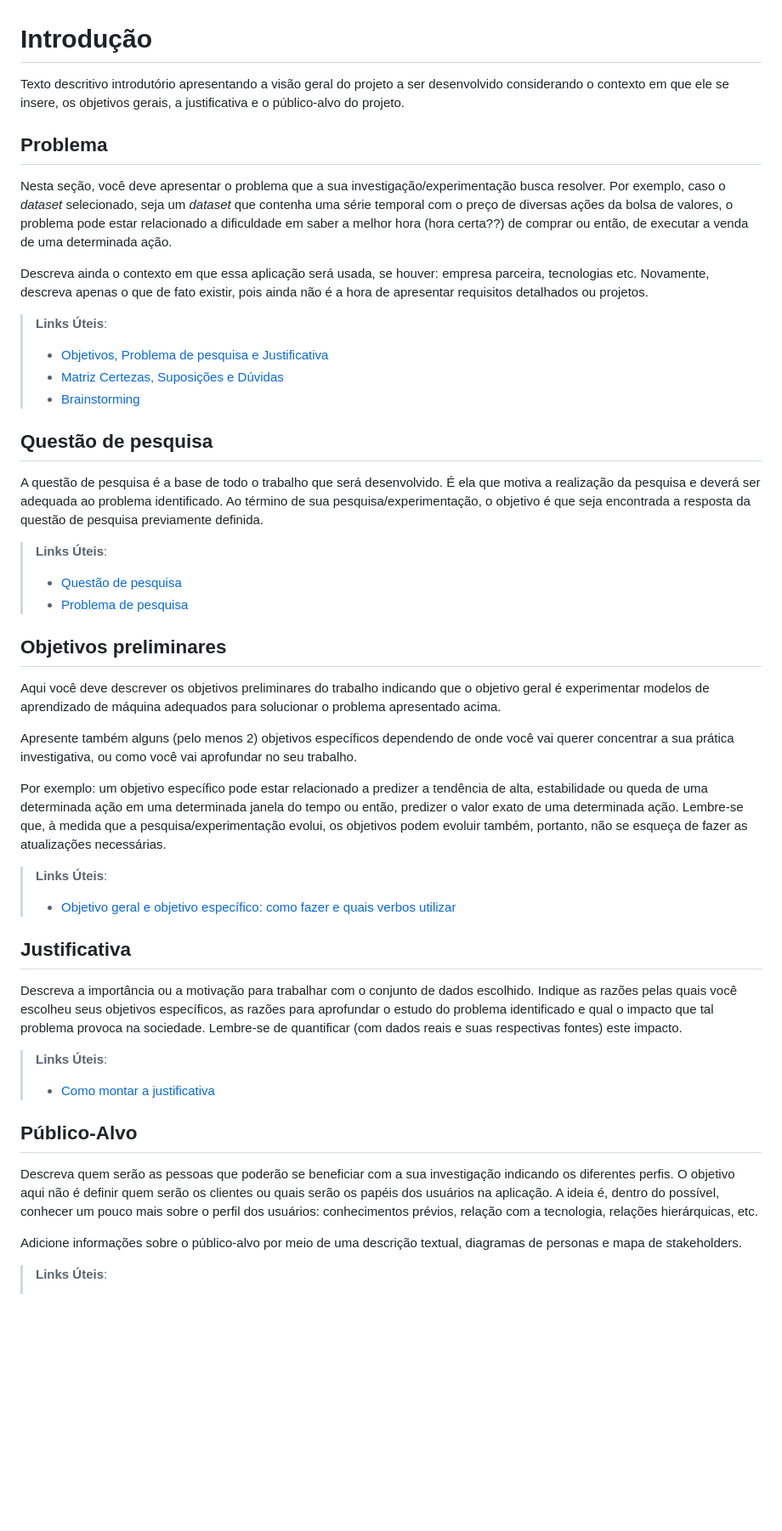
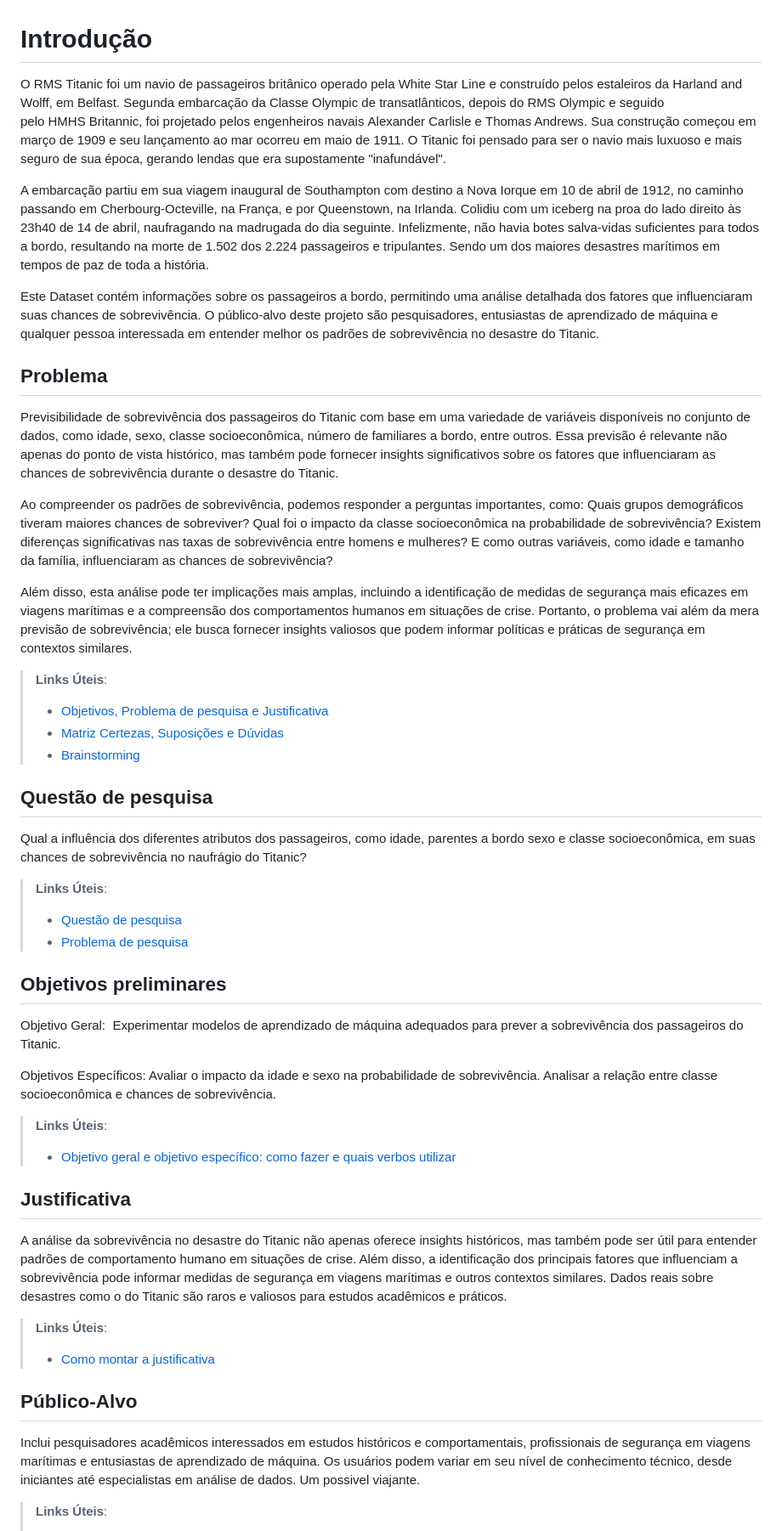
Before and after one commit to ICEI-PUC-Minas-PMV-SI/pmv-si-2024-1-pe7-t1-titanicsurvivalprediction_ex7-g1, a Markdown page: docs/contexto.md, the part around one of its changes. Shown at 85% size. Drawn GitHub-style; blank space fills up the shorter version.

Commit message:
ccr-et1 Migração das informações do Mural

```diff
--- a/docs/contexto.md
+++ b/docs/contexto.md
@@ -1,12 +1,19 @@
 # Introdução
 
-Texto descritivo introdutório apresentando a visão geral do projeto a ser desenvolvido considerando o contexto em que ele se insere, os objetivos gerais, a justificativa e o público-alvo do projeto.
+O RMS Titanic foi um navio de passageiros britânico operado pela White Star Line e construído pelos estaleiros da Harland and Wolff, em Belfast. Segunda embarcação da Classe Olympic de transatlânticos, depois do RMS Olympic e seguido pelo HMHS Britannic, foi projetado pelos engenheiros navais Alexander Carlisle e Thomas Andrews. Sua construção começou em março de 1909 e seu lançamento ao mar ocorreu em maio de 1911. O Titanic foi pensado para ser o navio mais luxuoso e mais seguro de sua época, gerando lendas que era supostamente "inafundável".
+
+A embarcação partiu em sua viagem inaugural de Southampton com destino a Nova Iorque em 10 de abril de 1912, no caminho passando em Cherbourg-Octeville, na França, e por Queenstown, na Irlanda. Colidiu com um iceberg na proa do lado direito às 23h40 de 14 de abril, naufragando na madrugada do dia seguinte.
+Infelizmente, não havia botes salva-vidas suficientes para todos a bordo, resultando na morte de 1.502 dos 2.224 passageiros e tripulantes. Sendo um dos maiores desastres marítimos em tempos de paz de toda a história.
+
+Este Dataset contém informações sobre os passageiros a bordo, permitindo uma análise detalhada dos fatores que influenciaram suas chances de sobrevivência. O público-alvo deste projeto são pesquisadores, entusiastas de aprendizado de máquina e qualquer pessoa interessada em entender melhor os padrões de sobrevivência no desastre do Titanic.
 
 ## Problema
 
-Nesta seção, você deve apresentar o problema que a sua investigação/experimentação busca resolver. Por exemplo, caso o _dataset_ selecionado, seja um _dataset_ que contenha uma série temporal com o preço de diversas ações da bolsa de valores, o problema pode estar relacionado a dificuldade em saber a melhor hora (hora certa??) de comprar ou então, de executar a venda de uma determinada ação.
+Previsibilidade de sobrevivência dos passageiros do Titanic com base em uma variedade de variáveis disponíveis no conjunto de dados, como idade, sexo, classe socioeconômica, número de familiares a bordo, entre outros. Essa previsão é relevante não apenas do ponto de vista histórico, mas também pode fornecer insights significativos sobre os fatores que influenciaram as chances de sobrevivência durante o desastre do Titanic.
 
-Descreva ainda o contexto em que essa aplicação será usada, se houver: empresa parceira, tecnologias etc. Novamente, descreva apenas o que de fato existir, pois ainda não é a hora de apresentar requisitos  detalhados ou projetos.
+Ao compreender os padrões de sobrevivência, podemos responder a perguntas importantes, como: Quais grupos demográficos tiveram maiores chances de sobreviver? Qual foi o impacto da classe socioeconômica na probabilidade de sobrevivência? Existem diferenças significativas nas taxas de sobrevivência entre homens e mulheres? E como outras variáveis, como idade e tamanho da família, influenciaram as chances de sobrevivência?
+
+Além disso, esta análise pode ter implicações mais amplas, incluindo a identificação de medidas de segurança mais eficazes em viagens marítimas e a compreensão dos comportamentos humanos em situações de crise. Portanto, o problema vai além da mera previsão de sobrevivência; ele busca fornecer insights valiosos que podem informar políticas e práticas de segurança em contextos similares.
 
 > **Links Úteis**:
 > - [Objetivos, Problema de pesquisa e Justificativa](https://medium.com/@versioparole/objetivos-problema-de-pesquisa-e-justificativa-c98c8233b9c3)
@@ -15,7 +22,7 @@ Descreva ainda o contexto em que essa aplicação será usada, se houver: empres
 
 ## Questão de pesquisa
 
-A questão de pesquisa é a base de todo o trabalho que será desenvolvido. É ela que motiva a realização da pesquisa e deverá ser adequada ao problema identificado. Ao término de sua pesquisa/experimentação, o objetivo é que seja encontrada a resposta da questão de pesquisa previamente definida.
+Qual a influência dos diferentes atributos dos passageiros, como idade, parentes a bordo sexo e classe socioeconômica, em suas chances de sobrevivência no naufrágio do Titanic?
 
 > **Links Úteis**:
 > - [Questão de pesquisa](https://www.enago.com.br/academy/how-to-develop-good-research-question-types-examples/)
@@ -23,28 +30,27 @@ A questão de pesquisa é a base de todo o trabalho que será desenvolvido. É e
 
 ## Objetivos preliminares
 
-Aqui você deve descrever os objetivos preliminares do trabalho indicando que o objetivo geral é experimentar modelos de aprendizado de máquina adequados para solucionar o problema apresentado acima.
+Objetivo Geral:
+Experimentar modelos de aprendizado de máquina adequados para prever a sobrevivência dos passageiros do Titanic.
 
-Apresente também alguns (pelo menos 2) objetivos específicos dependendo de onde você vai querer concentrar a sua prática investigativa, ou como você vai aprofundar no seu trabalho.
-
-Por exemplo: um objetivo específico pode estar relacionado a predizer a tendência de alta, estabilidade ou queda de uma determinada ação em uma determinada janela do tempo ou então, predizer o valor exato de uma determinada ação.
-Lembre-se que, à medida que a pesquisa/experimentação evolui, os objetivos podem evoluir também, portanto, não se esqueça de fazer as atualizações necessárias.
+Objetivos Específicos:
+Avaliar o impacto da idade e sexo na probabilidade de sobrevivência.
+Analisar a relação entre classe socioeconômica e chances de sobrevivência.
 
 > **Links Úteis**:
 > - [Objetivo geral e objetivo específico: como fazer e quais verbos utilizar](https://blog.mettzer.com/diferenca-entre-objetivo-geral-e-objetivo-especifico/)
 
 ## Justificativa
 
-Descreva a importância ou a motivação para trabalhar com o conjunto de dados escolhido. Indique as razões pelas quais você escolheu seus objetivos específicos, as razões para aprofundar o estudo do problema identificado e qual o impacto que tal problema provoca na sociedade. Lembre-se de quantificar (com dados reais e suas respectivas fontes) este impacto.
+A análise da sobrevivência no desastre do Titanic não apenas oferece insights históricos, mas também pode ser útil para entender padrões de comportamento humano em situações de crise. Além disso, a identificação dos principais fatores que influenciam a sobrevivência pode informar medidas de segurança em viagens marítimas e outros contextos similares. Dados reais sobre desastres como o do Titanic são raros e valiosos para estudos acadêmicos e práticos.
 
 > **Links Úteis**:
 > - [Como montar a justificativa](https://guiadamonografia.com.br/como-montar-justificativa-do-tcc/)
 
 ## Público-Alvo
 
-Descreva quem serão as pessoas que poderão se beneficiar com a sua investigação indicando os diferentes perfis. O objetivo aqui não é definir quem serão os clientes ou quais serão os papéis dos usuários na aplicação. A ideia é, dentro do possível, conhecer um pouco mais sobre o perfil dos usuários: conhecimentos prévios, relação com a tecnologia, relações hierárquicas, etc.
-
-Adicione informações sobre o público-alvo por meio de uma descrição textual, diagramas de personas e mapa de stakeholders.
+Inclui pesquisadores acadêmicos interessados em estudos históricos e comportamentais, profissionais de segurança em viagens marítimas e entusiastas de aprendizado de máquina. Os usuários podem variar em seu nível de conhecimento técnico, desde iniciantes até especialistas em análise de dados.
+Um possivel viajante.
 
 > **Links Úteis**:
 > - [Público-alvo](https://blog.hotmart.com/pt-br/publico-alvo/)
```
Also changed, not shown: other parts of docs/contexto.md (+14 -2 lines).
